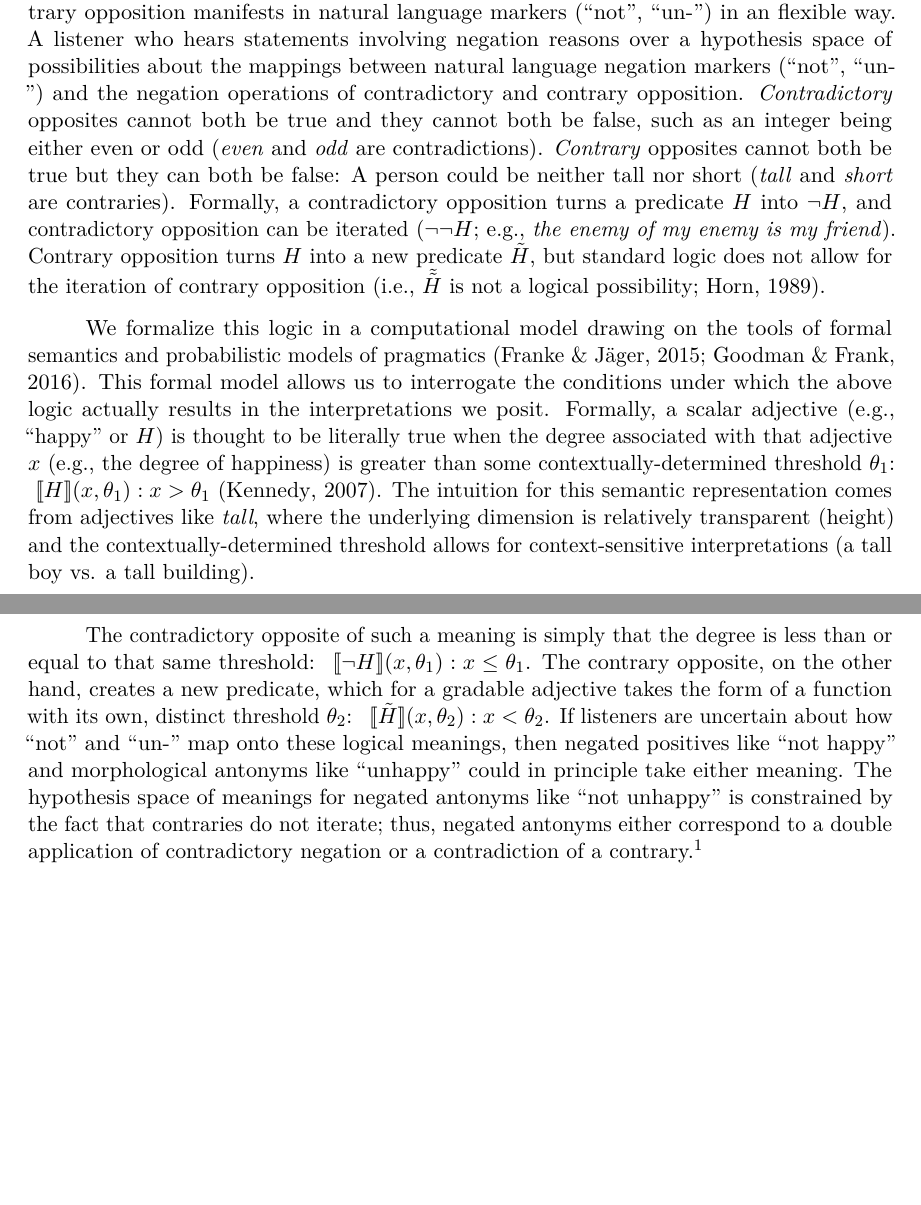
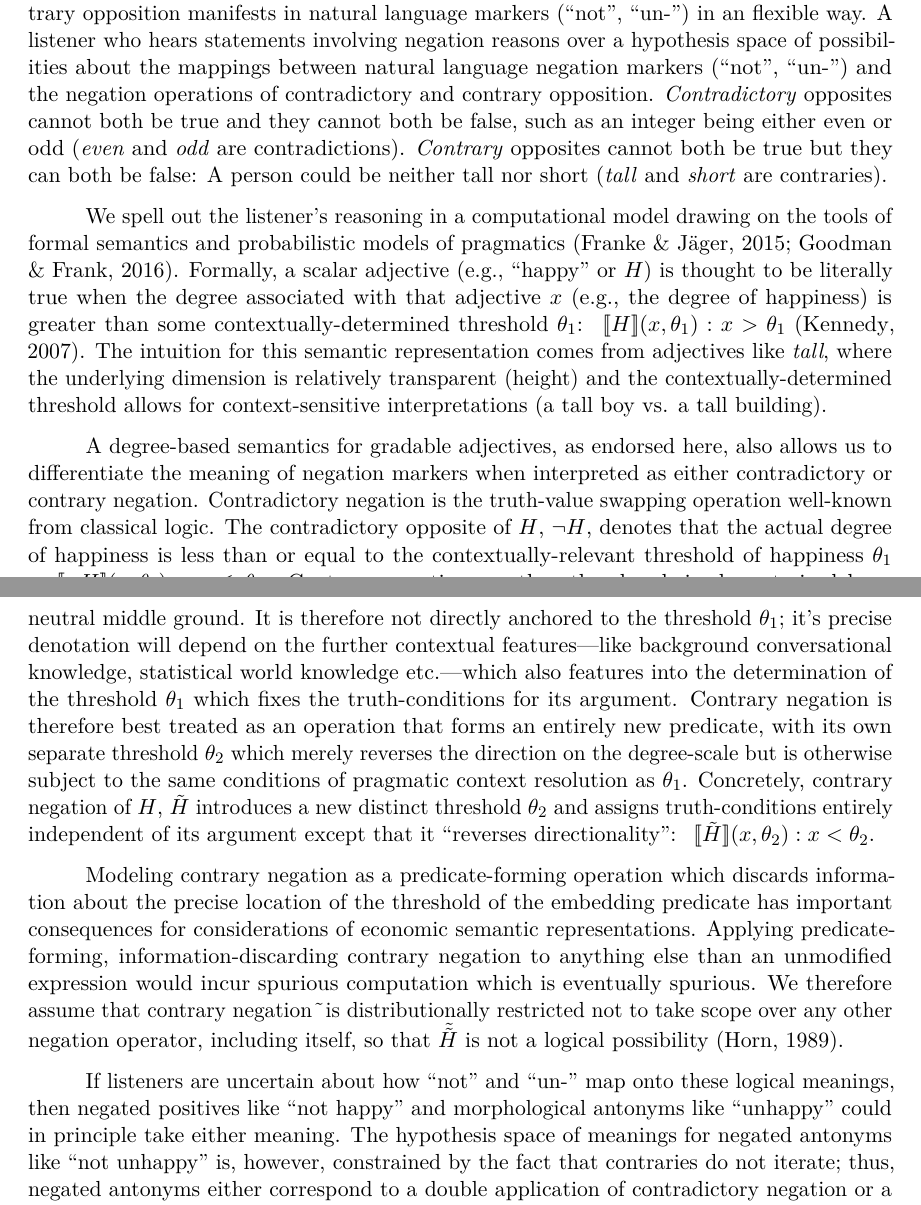
Before and after one commit to mhtess/negant, a LaTeX paper (writing/journal/negant-SI.tex): two parts of pages 1 and 2 of 11 before the commit and two parts of pages 1 and 2 of 12 after it, joined at a grey line, cut so that both start at the same text, the shorter picture padded with empty space. Compiled offline with pdfLaTeX.

Commit message:
new explanation for logical constraint on contrary negation

```diff
--- a/writing/journal/negant-SI.tex
+++ b/writing/journal/negant-SI.tex
@@ -225,9 +225,9 @@ Our primary hypothesis is that the logical distinction between contradictory~vs.
 A listener who hears statements involving negation reasons over a hypothesis space of possibilities about the mappings between natural language negation markers  (\enquote{not}, \enquote{un-}) and the negation operations of contradictory and contrary opposition.
 \emph{Contradictory} opposites cannot both be true and they cannot both be false, such as an integer being either even or odd (\emph{even} and \emph{odd} are contradictions).
 \emph{Contrary} opposites cannot both be true but they can both be false: A person could be neither tall nor short (\emph{tall} and \emph{short} are contraries).
-Formally, a contradictory opposition turns a predicate $H$ into $\neg H$, and contradictory opposition can be iterated ($\neg \neg H$; e.g., \emph{the enemy of my enemy is my friend}).
-Contrary opposition turns $H$ into a new predicate $\tilde{H}$, but standard logic does not allow for the iteration of contrary opposition (i.e., $\tilde{\tilde{H}}$ is not a logical possibility;  \citeNP{Horn1989:Natural}).
-%The hypothesis space of meanings is constrained by those definitions.
+% Formally, a contradictory opposition turns a predicate $H$ into $\neg H$, and contradictory opposition can be iterated ($\neg \neg H$; e.g., \emph{the enemy of my enemy is my friend}).
+% Contrary opposition turns $H$ into a new predicate $\tilde{H}$, but standard logic does not allow for the iteration of contrary opposition (i.e., $\tilde{\tilde{H}}$ is not a logical possibility;  \citeNP{Horn1989:Natural}).
+% %The hypothesis space of meanings is constrained by those definitions.
 %Because contraries do not iterate, a double negative like \emph{not unhappy} could convey a double contradiction ($\neg \neg H$) or a contradiction about a contrary ($\neg \tilde{H}$): The former carries the same meaning as $H$ (\emph{happy}) whereas the latter conveys a distinct meaning.
 %Intuitively, a rational speaker whose goal is to convey $H$ (or, $\neg \neg H$) would avoid the double negative construction because it is more verbose; thus, a sophisticated listener could backwards infer that a speaker who uses a double negative means to convey the expression with a unique meaning: $\neg \tilde{H}$.
 %This \ourmodel hypothesis further predicts that \emph{not happy} and \emph{unhappy} inherit the same set of possible meanings; \emph{a priori} it is not obvious whether the two expressions mean something distinct from one another.
@@ -259,18 +259,25 @@ Contrary opposition turns $H$ into a new predicate $\tilde{H}$, but standard log
 %We hypothesize that \emph{lexical uncertainty}---uncertainty in the meaning of words---pervades even the language of logical devices, which interacts with conversational reasoning to give rise to a panoply of context-specific interpretations.
 %Specifically, we posit that overt negation markers (\enquote{not}, \enquote{un-}) can convey different kinds of negation and that listeners resolve their uncertainty about the meaning in context.
 
-We formalize this logic in a computational model drawing on the tools of formal semantics and probabilistic models of pragmatics \cite{Franke2015a, Goodman2016:RSA}.
-This formal model allows us to interrogate the conditions under which the above logic actually results in the interpretations we posit.
-%; it also allows us to understand the contribution of the vagueness of predicates like \enquote{happy} or \enquote{tall} (i.e., that there is no single threshold beyond which a person qualifies as tall).
+We spell out the listener's reasoning in a computational model drawing on the tools of formal semantics and probabilistic models of pragmatics \cite{Franke2015a, Goodman2016:RSA}.
 Formally, a scalar adjective (e.g., \enquote{happy} or $H$) is thought to be literally true when the degree associated with that adjective \(x\) (e.g., the degree of happiness) is greater than some contextually-determined threshold \(\theta_1\): \(\mbox{ $[\![H]\!]$}(x, \theta_1): x > \theta_1\) \cite{Kennedy2007}.
 The intuition for this semantic representation comes from adjectives like \emph{tall}, where the underlying dimension is relatively transparent (height) and the contextually-determined threshold allows for context-sensitive interpretations (a tall boy vs. a tall building).
-%If a negation marker (e.g., \enquote{not}) creates a
 
-The contradictory opposite of such a meaning is simply that the degree is less than or equal to that same threshold: \( \mbox{ $[\![\neg H]\!]$}(x, \theta_1): x \leq \theta_1\).
-The contrary opposite, on the other hand, creates a new predicate, which for a gradable adjective takes the form of a function with its own, distinct threshold \(\theta_2\): \(\mbox{ $[\![ \tilde{H} ]\!]$}(x, \theta_2): x < \theta_2\).
-% which can in principle receive a different value than threshold $\theta_1$ for the positive adjective
+A degree-based semantics for gradable adjectives, as endorsed here, also allows us to differentiate the meaning of negation markers when interpreted as either contradictory or contrary negation.
+Contradictory negation is the truth-value swapping operation well-known from classical logic.
+The contradictory opposite of $H$, $\neg H$, denotes that the actual degree of happiness is less than or equal to the contextually-relevant threshold of happiness $\theta_1$ : \( \mbox{ $[\![\neg H]\!]$}(x, \theta_1): x \leq \theta_1\).
+Contrary negation, on the other hand, is characterized by a neutral middle ground.
+It is therefore not directly anchored to the threshold $\theta_1$; it's precise denotation will depend on the further contextual features---like background conversational knowledge, statistical world knowledge etc.---which also features into the determination of the threshold $\theta_1$ which fixes the truth-conditions for its argument.
+Contrary negation is therefore best treated as an operation that forms an entirely new predicate, with its own separate threshold $\theta_2$ which merely reverses the direction on the degree-scale but is otherwise subject to the same conditions of pragmatic context resolution as $\theta_1$.
+Concretely, contrary negation of $H$, $\tilde{H}$ introduces a new distinct threshold \(\theta_2\) and assigns truth-conditions entirely independent of its argument except that it ``reverses directionality'': \(\mbox{ $[\![ \tilde{H} ]\!]$}(x, \theta_2): x < \theta_2\).
+
+Modeling contrary negation as a predicate-forming operation which discards information about the precise location of the threshold of the embedding predicate has important consequences for considerations of economic semantic representations.
+Applying predicate-forming, information-discarding contrary negation to anything else than an unmodified expression would incur spurious computation which is eventually spurious.
+We therefore assume that contrary negation $\tilde{}$ is distributionally restricted not to take scope over any other negation operator, including itself, so that $\tilde{\tilde{H}}$ is not a logical possibility \cite{Horn1989:Natural}.
+
 If listeners are uncertain about how \enquote{not} and \enquote{un-} map onto these logical meanings, then negated positives like \enquote{not happy} and morphological antonyms like \enquote{unhappy} could in principle take either meaning.
-The hypothesis space of meanings for negated antonyms like \enquote{not unhappy} is constrained by the fact that contraries do not iterate; thus, negated antonyms either correspond to a double application of contradictory negation or a contradiction of a contrary.\footnote{``not un-H'' can then be either \(\neg \neg H\) or \(\neg (\tilde{H})\). Cashing these meanings out in terms of scalar adjectives, the order of operations need not matter: \(\neg (\tilde{H})\) $= \tilde{(\neg H)}$ , because both imply two sign-changes and one tokenization of a new threshold.}
+The hypothesis space of meanings for negated antonyms like \enquote{not unhappy} is, however, constrained by the fact that contraries do not iterate; thus, negated antonyms either correspond to a double application of contradictory negation or a contradiction of a contrary.
+% \footnote{``not un-H'' can then be either \(\neg \neg H\) or \(\neg (\tilde{H})\). Cashing these meanings out in terms of scalar adjectives, the order of operations need not matter: \(\neg (\tilde{H})\) $= \tilde{(\neg H)}$ , because both imply two sign-changes and one tokenization of a new threshold.}
 
 
 
```
